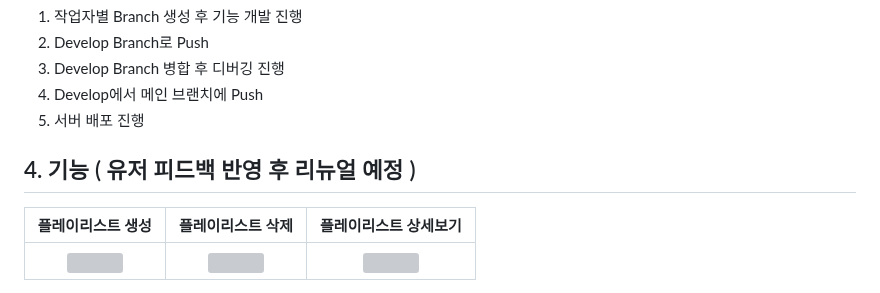
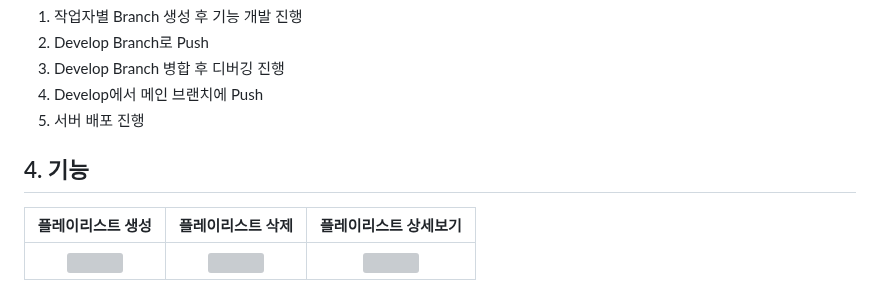
Before and after one commit to MusicDigging/Mudig_BE, a Markdown page: README.md, the part around one of its changes. GitHub-like rendering; grey boxes are pictures that could not be loaded.

Commit message:
docs : Readme Update

```diff
--- a/README.md
+++ b/README.md
@@ -562,7 +560,7 @@ Stable - Main (release) - Develop - 작업자별 Branch
 4. Develop에서 메인 브랜치에 Push
 5. 서버 배포 진행
 
-## 4. 기능 ( 유저 피드백 반영 후 리뉴얼 예정 )
+## 4. 기능
 
 <table>
   <thead>
```
Also changed, not shown: other parts of README.md (+0 -2 lines).
